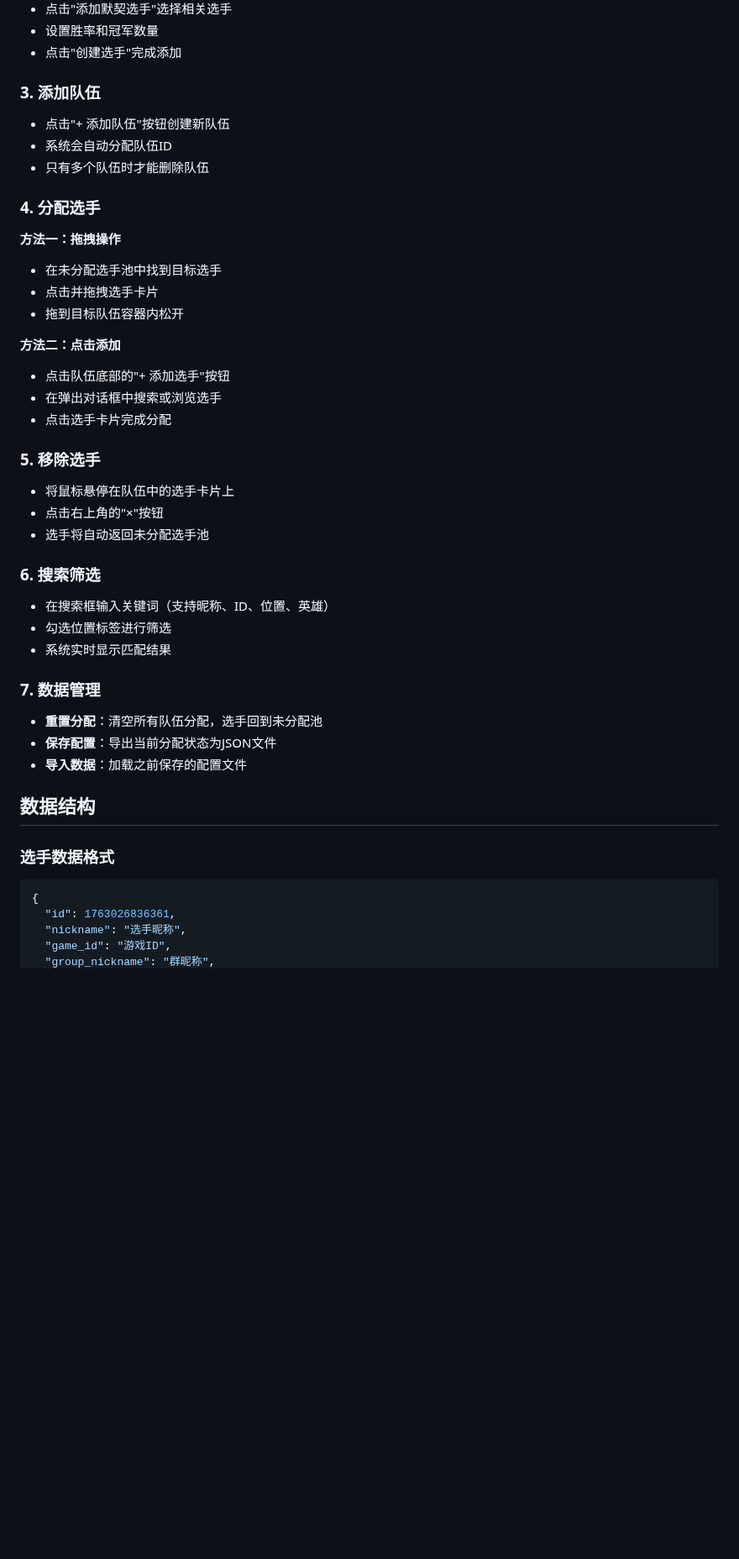
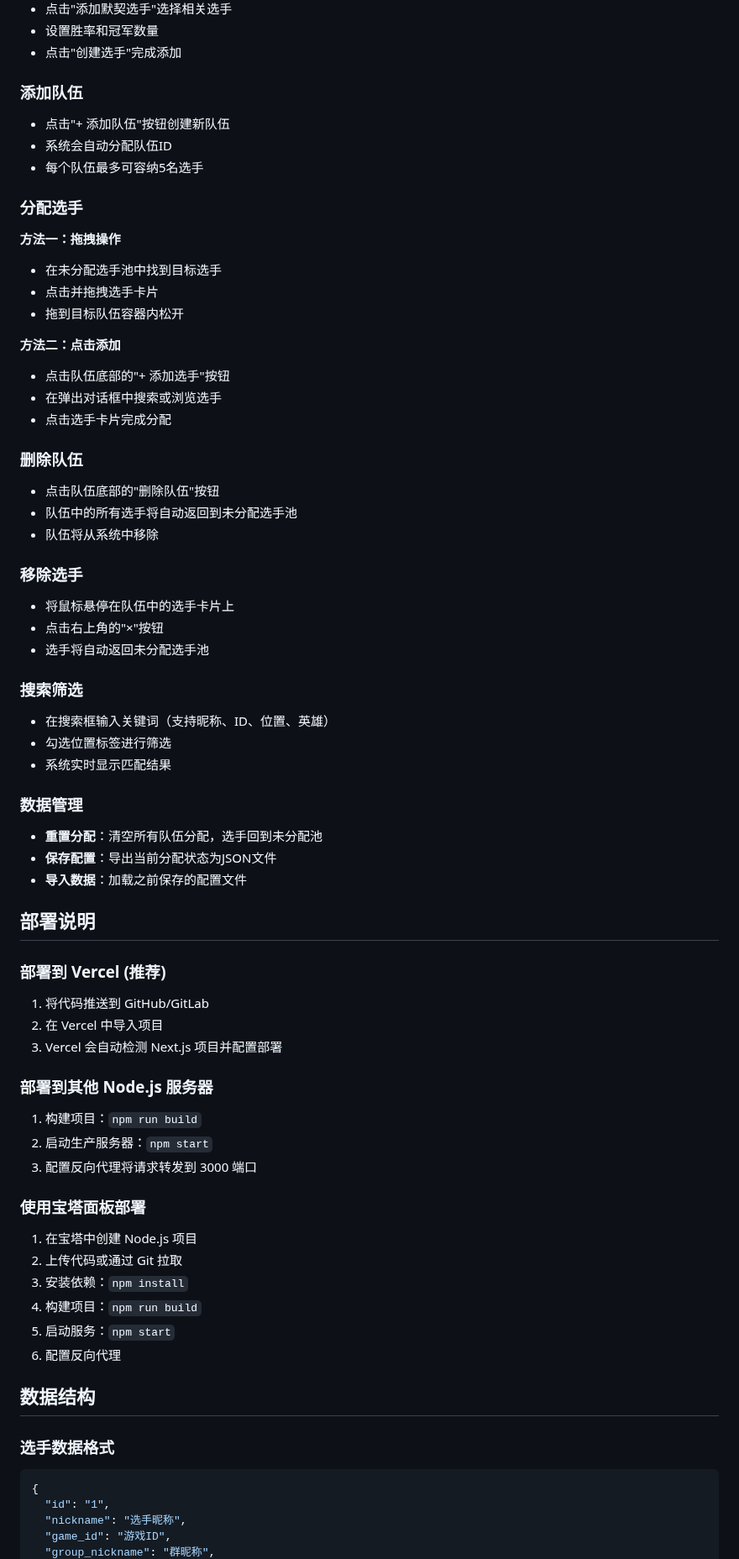
Before and after one commit to dinglegexiaomubiao/playerallocationsystem_next, a Markdown page: README.md, the part around one of its changes. Shown at 84% size. Rendered like a GitHub page; blank space fills up the shorter version.

````diff
--- a/README.md
+++ b/README.md
@@ -59,12 +106,12 @@
 - 设置胜率和冠军数量
 - 点击"创建选手"完成添加
 
-### 3. 添加队伍
+### 添加队伍
 - 点击"+ 添加队伍"按钮创建新队伍
 - 系统会自动分配队伍ID
-- 只有多个队伍时才能删除队伍
+- 每个队伍最多可容纳5名选手
 
-### 4. 分配选手
+### 分配选手
 **方法一：拖拽操作**
 - 在未分配选手池中找到目标选手
 - 点击并拖拽选手卡片
@@ -75,27 +122,52 @@
 - 在弹出对话框中搜索或浏览选手
 - 点击选手卡片完成分配
 
-### 5. 移除选手
+### 删除队伍
+- 点击队伍底部的"删除队伍"按钮
+- 队伍中的所有选手将自动返回到未分配选手池
+- 队伍将从系统中移除
+
+### 移除选手
 - 将鼠标悬停在队伍中的选手卡片上
 - 点击右上角的"×"按钮
 - 选手将自动返回未分配选手池
 
-### 6. 搜索筛选
+### 搜索筛选
 - 在搜索框输入关键词（支持昵称、ID、位置、英雄）
 - 勾选位置标签进行筛选
 - 系统实时显示匹配结果
 
-### 7. 数据管理
+### 数据管理
 - **重置分配**：清空所有队伍分配，选手回到未分配池
 - **保存配置**：导出当前分配状态为JSON文件
 - **导入数据**：加载之前保存的配置文件
+
+## 部署说明
+
+### 部署到 Vercel (推荐)
+1. 将代码推送到 GitHub/GitLab
+2. 在 Vercel 中导入项目
+3. Vercel 会自动检测 Next.js 项目并配置部署
+
+### 部署到其他 Node.js 服务器
+1. 构建项目：`npm run build`
+2. 启动生产服务器：`npm start`
+3. 配置反向代理将请求转发到 3000 端口
+
+### 使用宝塔面板部署
+1. 在宝塔中创建 Node.js 项目
+2. 上传代码或通过 Git 拉取
+3. 安装依赖：`npm install`
+4. 构建项目：`npm run build`
+5. 启动服务：`npm start`
+6. 配置反向代理
 
 ## 数据结构
 
 ### 选手数据格式
 ```json
 {
-  "id": 1763026836361,
+  "id": "1",
   "nickname": "选手昵称",
   "game_id": "游戏ID",
   "group_nickname": "群昵称",
````
Also changed, not shown: other parts of README.md (+69 -42 lines).
